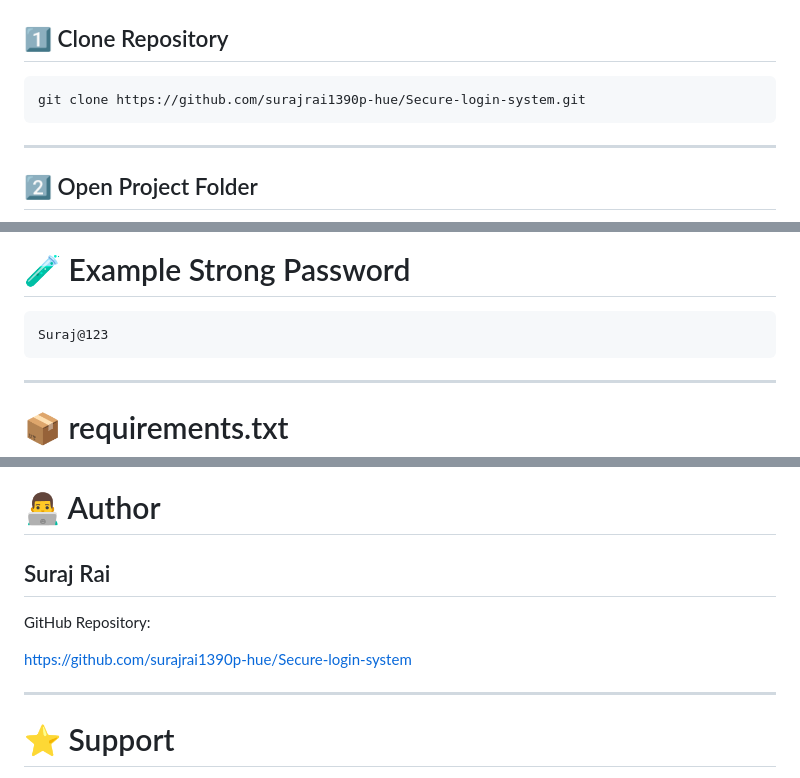
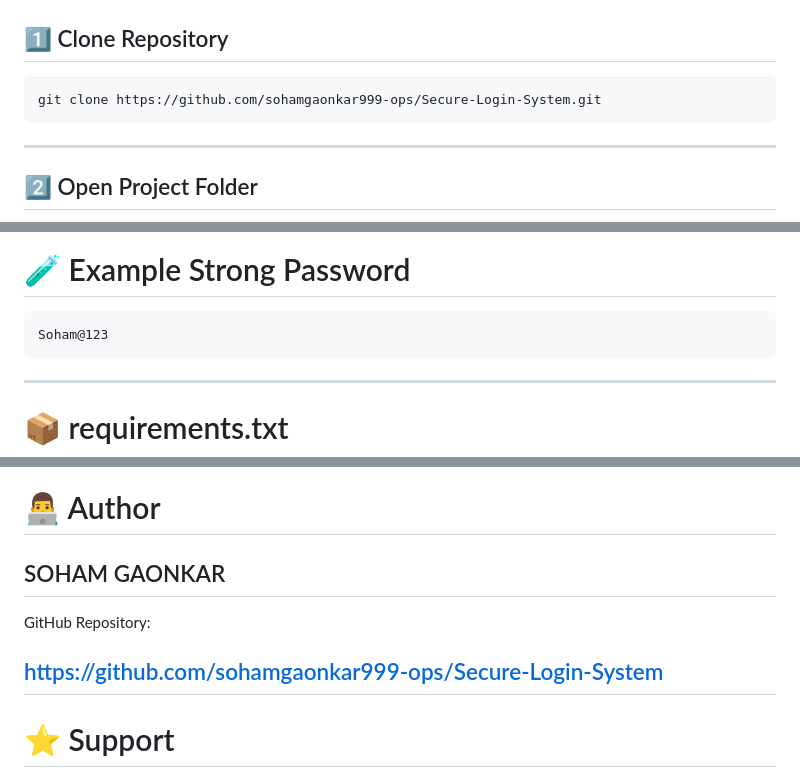
Before and after one commit to sohamgaonkar999-ops/Secure-Login-System, a Markdown page: README.md, 3 parts joined by grey strips. Drawn GitHub-style.

````diff
--- a/README.md
+++ b/README.md
@@ -78,7 +78,7 @@ secure-login-system/
 ## 1️⃣ Clone Repository
 
 ```bash
-git clone https://github.com/surajrai1390p-hue/Secure-login-system.git
+git clone https://github.com/sohamgaonkar999-ops/Secure-Login-System.git
 ```
 
 ---
@@ -187,7 +187,7 @@ http://127.0.0.1:5000
 # 🧪 Example Strong Password
 
 ```plaintext
-Suraj@123
+Soham@123
 ```
 
 ---
@@ -263,12 +263,11 @@ This project helps understand:
 
 # 👨‍💻 Author
 
-## Suraj Rai
+## SOHAM GAONKAR
 
 GitHub Repository:
 
-https://github.com/surajrai1390p-hue/Secure-login-system
-
+https://github.com/sohamgaonkar999-ops/Secure-Login-System
 ---
 
 # ⭐ Support
````
